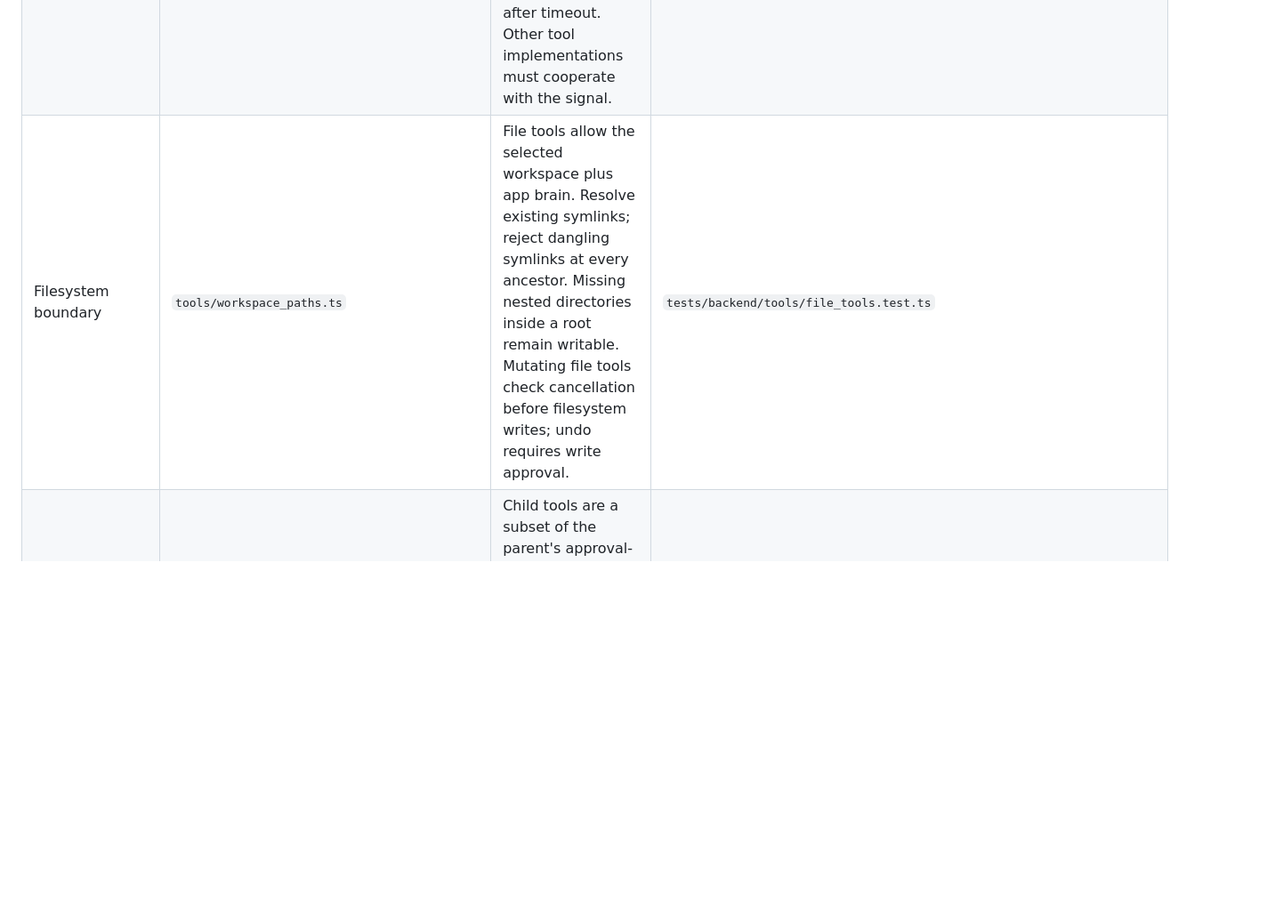
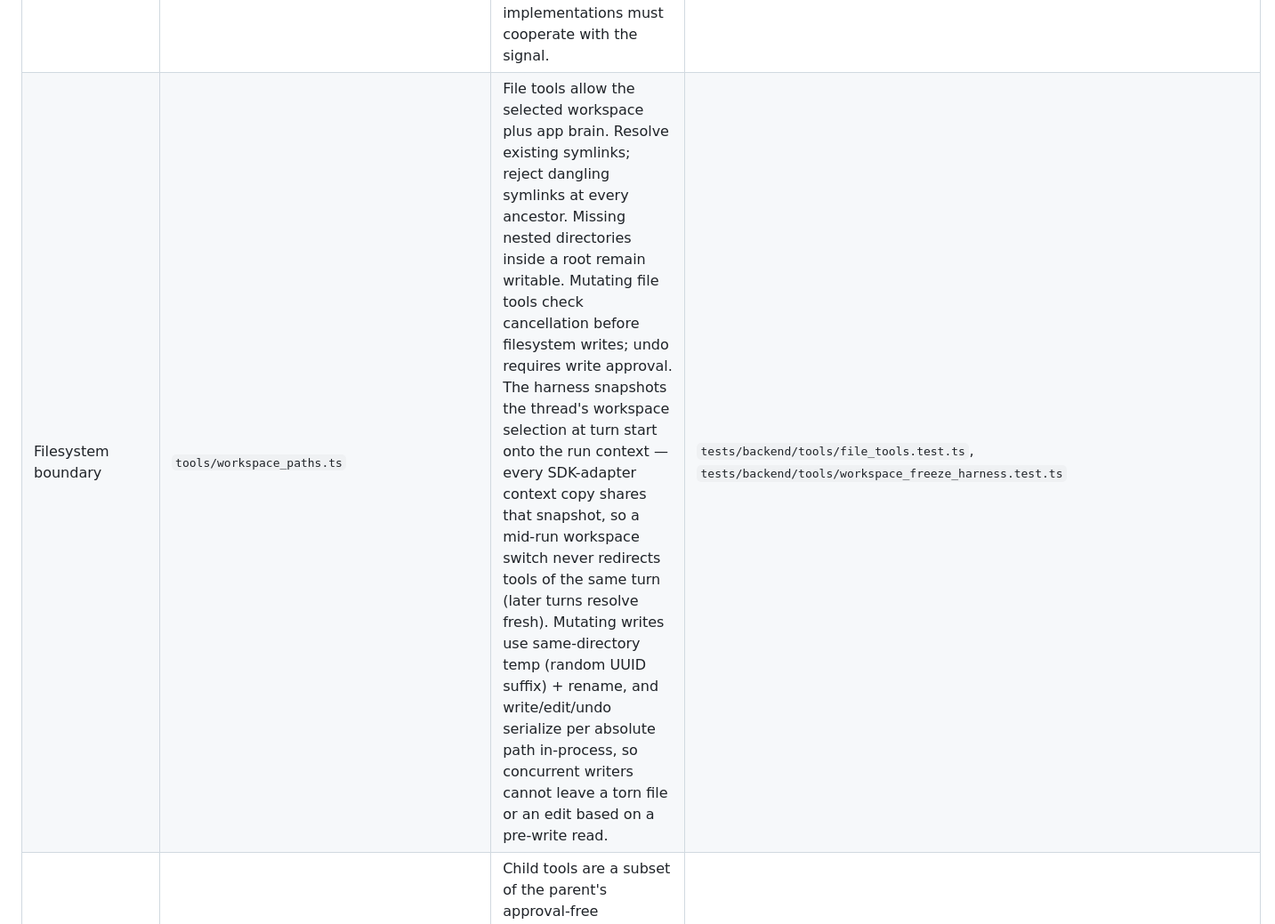
Before and after one commit to irorange27/iKi, a Markdown page: packages/backend/README.md, the part around one of its changes. Shown at 89% size. Drawn GitHub-style; blank space fills up the shorter version.

Commit message:
docs: update README.md to clarify admission locks and workspace selection behavior

```diff
--- a/packages/backend/README.md
+++ b/packages/backend/README.md
@@ -29,7 +30,7 @@ that does not establish live-provider compatibility or crash-safe exactly-once t
 | Approval policy | `agent/harness/tool_resolver.ts`, `utils/action_risk.ts` | Explicit per-turn policy wins over legacy global flags. askRisky permits known reads; trustWorkspace additionally permits scoped writes. Arbitrary shell/unknown tools require a decision unless explicitly allowed. Stored nonempty allow rules match complete JSON arguments, never substrings; legacy substring rules require reapproval. Do not infer shell safety from command text. | `tests/backend/agent/harness/approval_policy.test.ts`, `tests/backend/workspaces/thread_mode.test.ts` |
 | Approval recovery | `turn_prep/approval.ts` | User and timeout decisions use the same entry. Persist every batch with final history and policy; a second approval must resume correctly. Missing legacy policy requires new approvals. Planning/handoff exemptions live in tool_resolver. | `tests/backend/thread_session/chat_approval_resume.integration.test.ts`, `tests/main/services/chat/chat_approval.test.ts` |
 | Tool execution / cancellation | `provider/ai_sdk_runtime.ts` → `utils/runtime_context.ts` → tool handler | Forward SDK abort signal through runtime context. Shell terminates its process group on supported POSIX hosts; no automatic replay after timeout. Other tool implementations must cooperate with the signal. | `tests/backend/tools/shell_tools.test.ts`, harness integration tests |
-| Filesystem boundary | `tools/workspace_paths.ts` | File tools allow the selected workspace plus app brain. Resolve existing symlinks; reject dangling symlinks at every ancestor. Missing nested directories inside a root remain writable. Mutating file tools check cancellation before filesystem writes; undo requires write approval. | `tests/backend/tools/file_tools.test.ts` |
+| Filesystem boundary | `tools/workspace_paths.ts` | File tools allow the selected workspace plus app brain. Resolve existing symlinks; reject dangling symlinks at every ancestor. Missing nested directories inside a root remain writable. Mutating file tools check cancellation before filesystem writes; undo requires write approval. The harness snapshots the thread's workspace selection at turn start onto the run context — every SDK-adapter context copy shares that snapshot, so a mid-run workspace switch never redirects tools of the same turn (later turns resolve fresh). Mutating writes use same-directory temp (random UUID suffix) + rename, and write/edit/undo serialize per absolute path in-process, so concurrent writers cannot leave a torn file or an edit based on a pre-write read. | `tests/backend/tools/file_tools.test.ts`, `tests/backend/tools/workspace_freeze_harness.test.ts` |
 | Delegation boundary | `tools/agent_tools.ts` | Child tools are a subset of the parent's approval-free capabilities. Missing/empty parent tools never fall back to the registry. Forward parent cancellation to the child harness. | `tests/backend/tools/agent_tools.test.ts` |
 | MCP execution | `mcp/manager.ts` | Retain explicit always-approval through legacy resolution. No automatic retry of arbitrary remote calls. Forward cancellation to SDK requests and remove cancelled queued requests. | `tests/backend/mcp/manager.test.ts` |
 | Daemon authorization | `packages/daemon/src/tool_access.ts` | A single MCP tool grant never permits sibling tools. Server activation filters do not confer tool authorization; only explicit server/wildcard grants do. | `tests/daemon/tool_access.test.ts` |
```
Also changed, not shown: other parts of packages/backend/README.md (+3 -2 lines).
